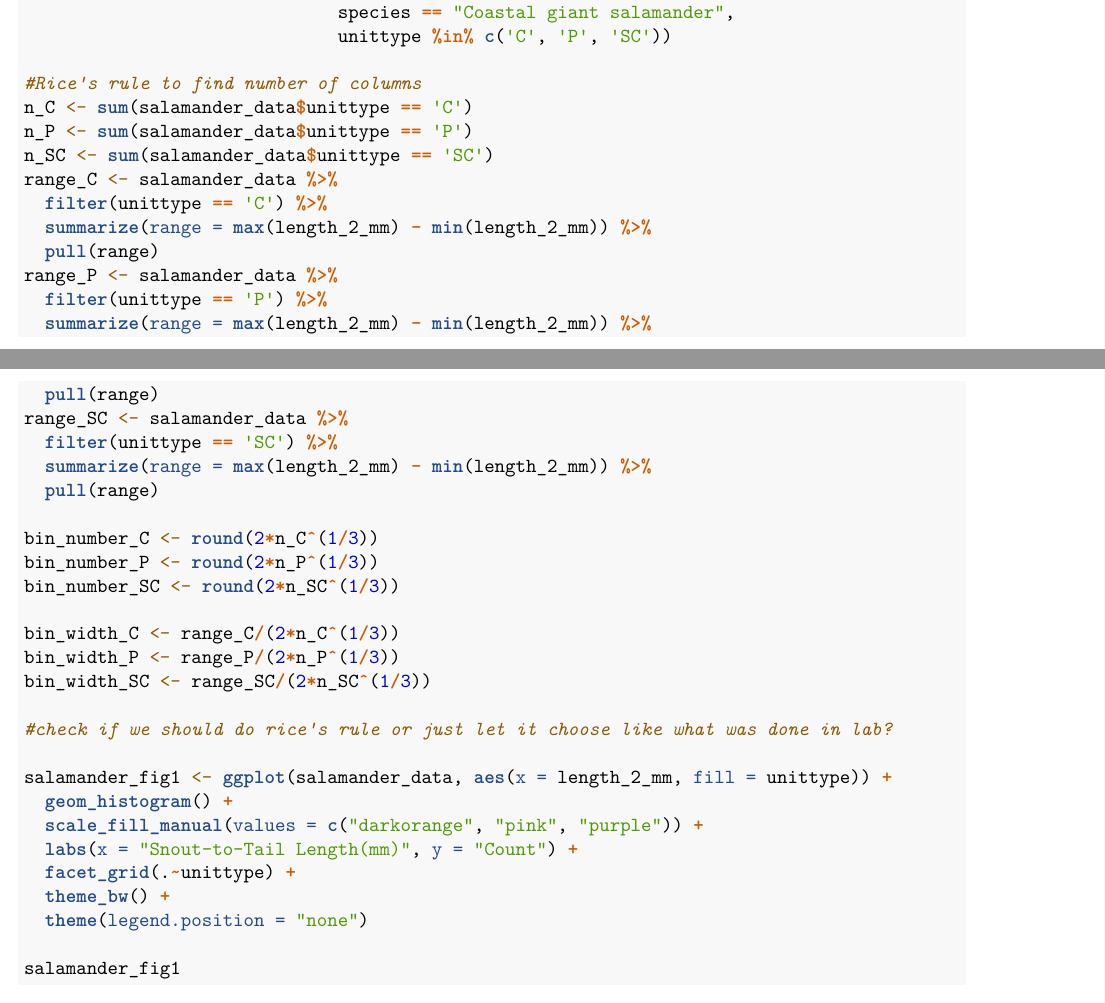
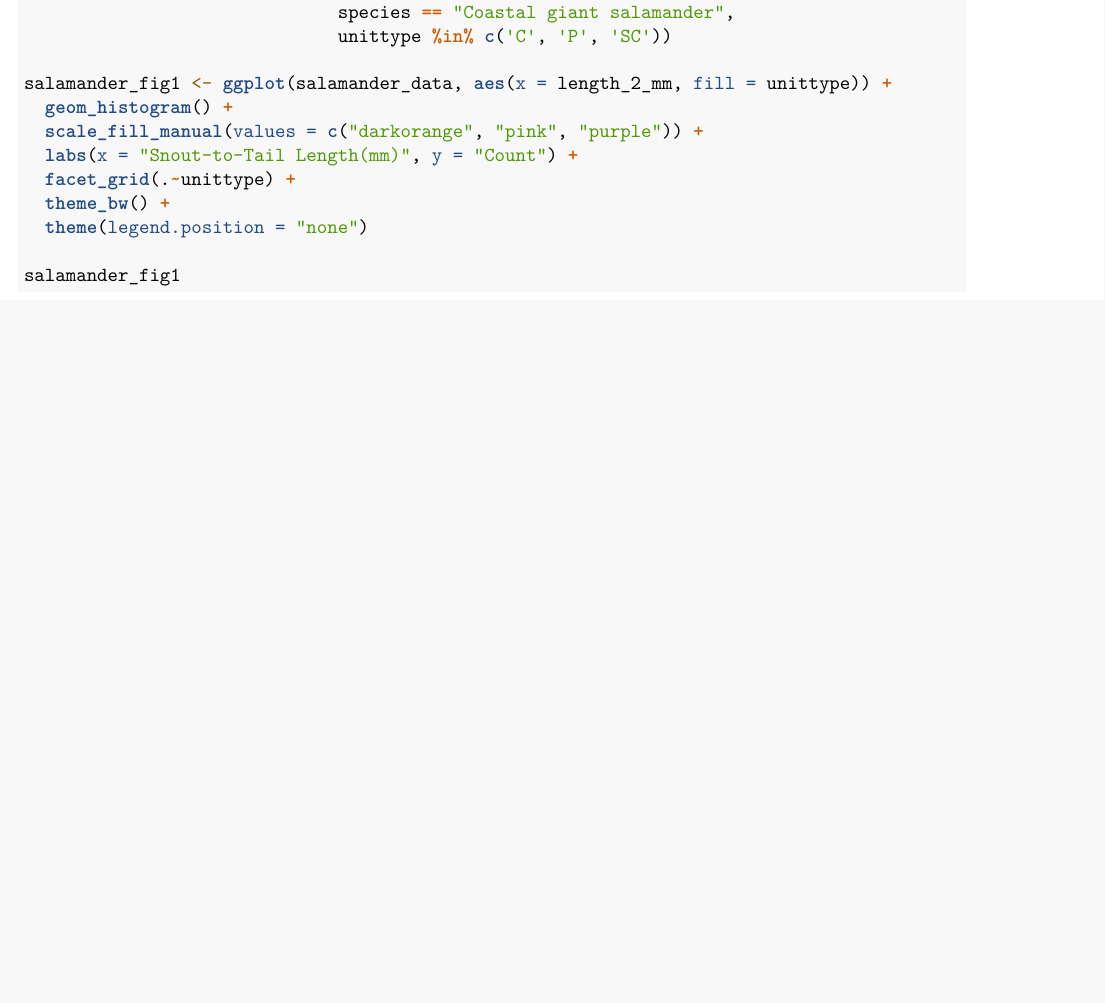
Before and after one commit to jessalynlc/Statistical_Modeling_Sp25, an R Markdown document (Assignments/week6/week6assignment_JC.Rmd): two parts of pages 1 and 2 of 11 before the commit and part of page 1 of 10 after it, the two joined at a grey line, cut so that both start at the same text, the shorter picture padded with empty space. Rendered offline with R 4.5, knitr and Pandoc, then LaTeX, with nearby package versions; some code elsewhere in the file could not run offline.

Commit message:
Completed week 6 assignment.

```diff
--- a/Assignments/week6/week6assignment_JC.Rmd
+++ b/Assignments/week6/week6assignment_JC.Rmd
@@ -28,33 +28,6 @@ vertebrates_data <- read.csv(file = here("./Assignments/week6/and_vertebrates.cs
 salamander_data <- filter(vertebrates_data,
                               species == "Coastal giant salamander",
                               unittype %in% c('C', 'P', 'SC'))
-
-#Rice's rule to find number of columns
-n_C <- sum(salamander_data$unittype == 'C')
-n_P <- sum(salamander_data$unittype == 'P')
-n_SC <- sum(salamander_data$unittype == 'SC')
-range_C <- salamander_data %>%
-  filter(unittype == 'C') %>%
-  summarize(range = max(length_2_mm) - min(length_2_mm)) %>%
-  pull(range)
-range_P <- salamander_data %>%
-  filter(unittype == 'P') %>%
-  summarize(range = max(length_2_mm) - min(length_2_mm)) %>%
-  pull(range)
-range_SC <- salamander_data %>%
-  filter(unittype == 'SC') %>%
-  summarize(range = max(length_2_mm) - min(length_2_mm)) %>%
-  pull(range)
-
-bin_number_C <- round(2*n_C^(1/3))
-bin_number_P <- round(2*n_P^(1/3))
-bin_number_SC <- round(2*n_SC^(1/3))
-
-bin_width_C <- range_C/(2*n_C^(1/3))
-bin_width_P <- range_P/(2*n_P^(1/3))
-bin_width_SC <- range_SC/(2*n_SC^(1/3))
-
-#check if we should do rice's rule or just let it choose like what was done in lab?
 
 salamander_fig1 <- ggplot(salamander_data, aes(x = length_2_mm, fill = unittype)) +
   geom_histogram() +
```
Also changed, not shown: Assignments/week6/week6assignment_JC.pdf (added), Assignments/week6/week6assignment_JC.Rmd (12 more changed lines).
